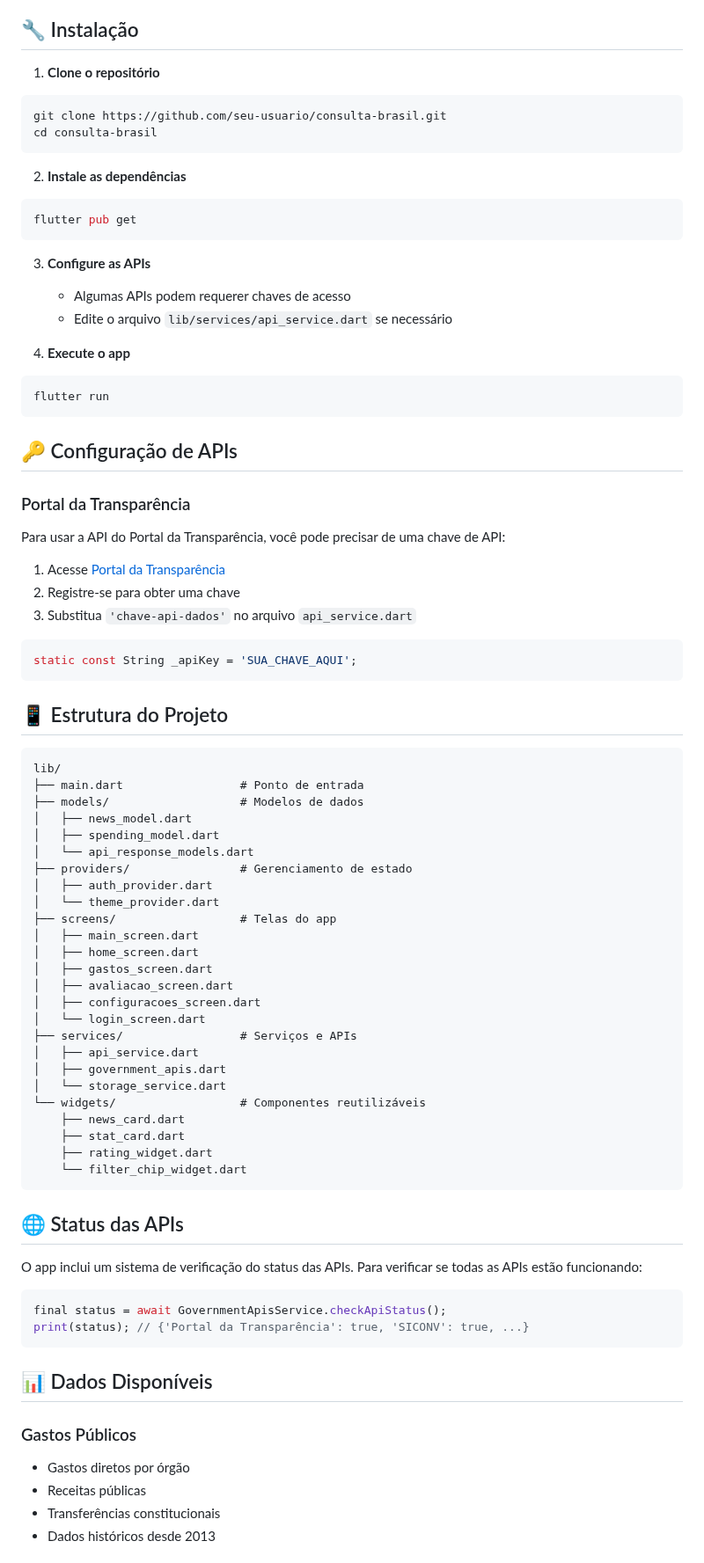
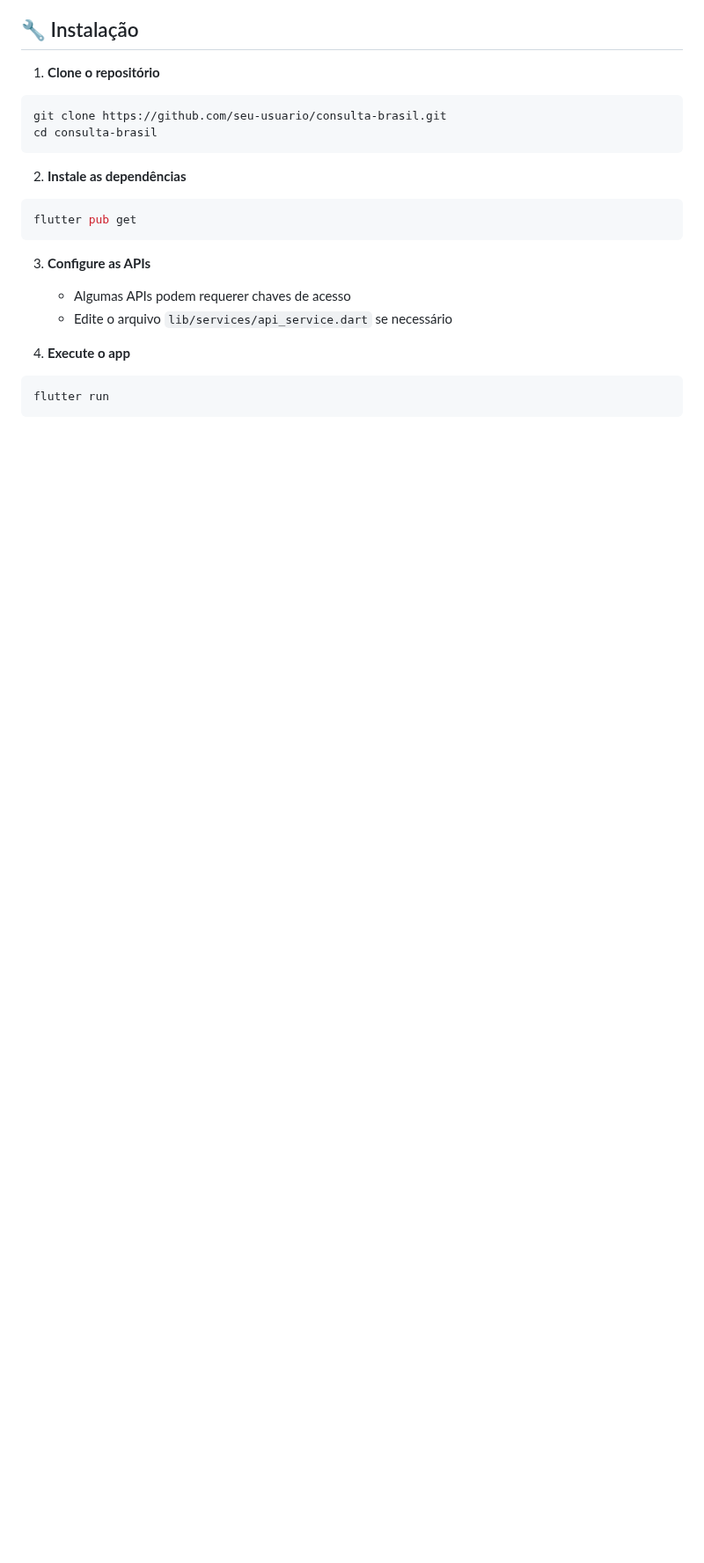
Before and after one commit to LuisMFG/consulta-brasil-mobile, a Markdown page: README.md, the part around one of its changes. Shown at 88% size. Drawn GitHub-style; blank space fills up the shorter version.

Commit message:
atualizacao README.md

````diff
--- a/README.md
+++ b/README.md
@@ -104,63 +104,3 @@ flutter pub get
 flutter run
 ```
 
-## 🔑 Configuração de APIs
-
-### Portal da Transparência
-Para usar a API do Portal da Transparência, você pode precisar de uma chave de API:
-
-1. Acesse [Portal da Transparência](https://portaldatransparencia.gov.br/api-de-dados)
-2. Registre-se para obter uma chave
-3. Substitua `'chave-api-dados'` no arquivo `api_service.dart`
-
-```dart
-static const String _apiKey = 'SUA_CHAVE_AQUI';
-```
-
-## 📱 Estrutura do Projeto
-
-```
-lib/
-├── main.dart                 # Ponto de entrada
-├── models/                   # Modelos de dados
-│   ├── news_model.dart
-│   ├── spending_model.dart
-│   └── api_response_models.dart
-├── providers/                # Gerenciamento de estado
-│   ├── auth_provider.dart
-│   └── theme_provider.dart
-├── screens/                  # Telas do app
-│   ├── main_screen.dart
-│   ├── home_screen.dart
-│   ├── gastos_screen.dart
-│   ├── avaliacao_screen.dart
-│   ├── configuracoes_screen.dart
-│   └── login_screen.dart
-├── services/                 # Serviços e APIs
-│   ├── api_service.dart
-│   ├── government_apis.dart
-│   └── storage_service.dart
-└── widgets/                  # Componentes reutilizáveis
-    ├── news_card.dart
-    ├── stat_card.dart
-    ├── rating_widget.dart
-    └── filter_chip_widget.dart
-```
-
-## 🌐 Status das APIs
-
-O app inclui um sistema de verificação do status das APIs. Para verificar se todas as APIs estão funcionando:
-
-```dart
-final status = await GovernmentApisService.checkApiStatus();
-print(status); // {'Portal da Transparência': true, 'SICONV': true, ...}
-```
-
-## 📊 Dados Disponíveis
-
-### Gastos Públicos
-- Gastos diretos por órgão
-- Receitas públicas
-- Transferências constitucionais
-- Dados históricos desde 2013
-
````
Also changed, not shown: other parts of README.md (+0 -43 lines).
